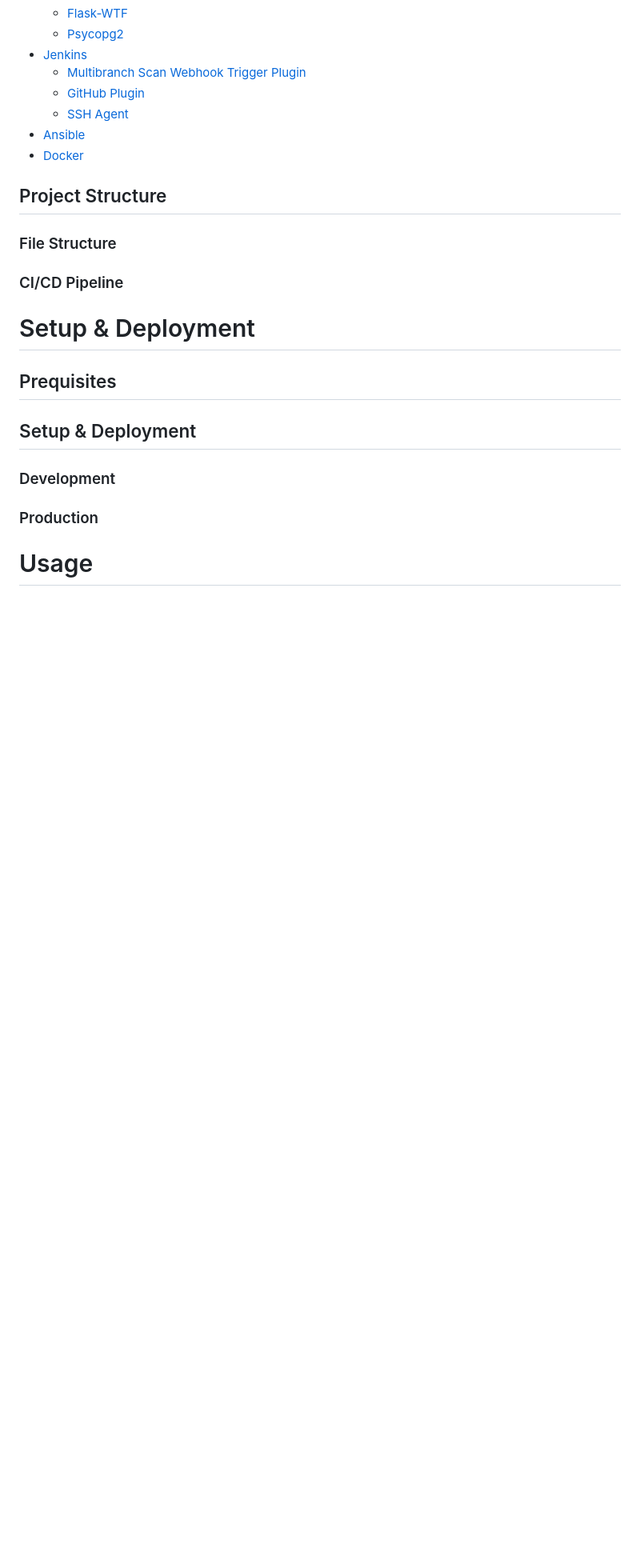
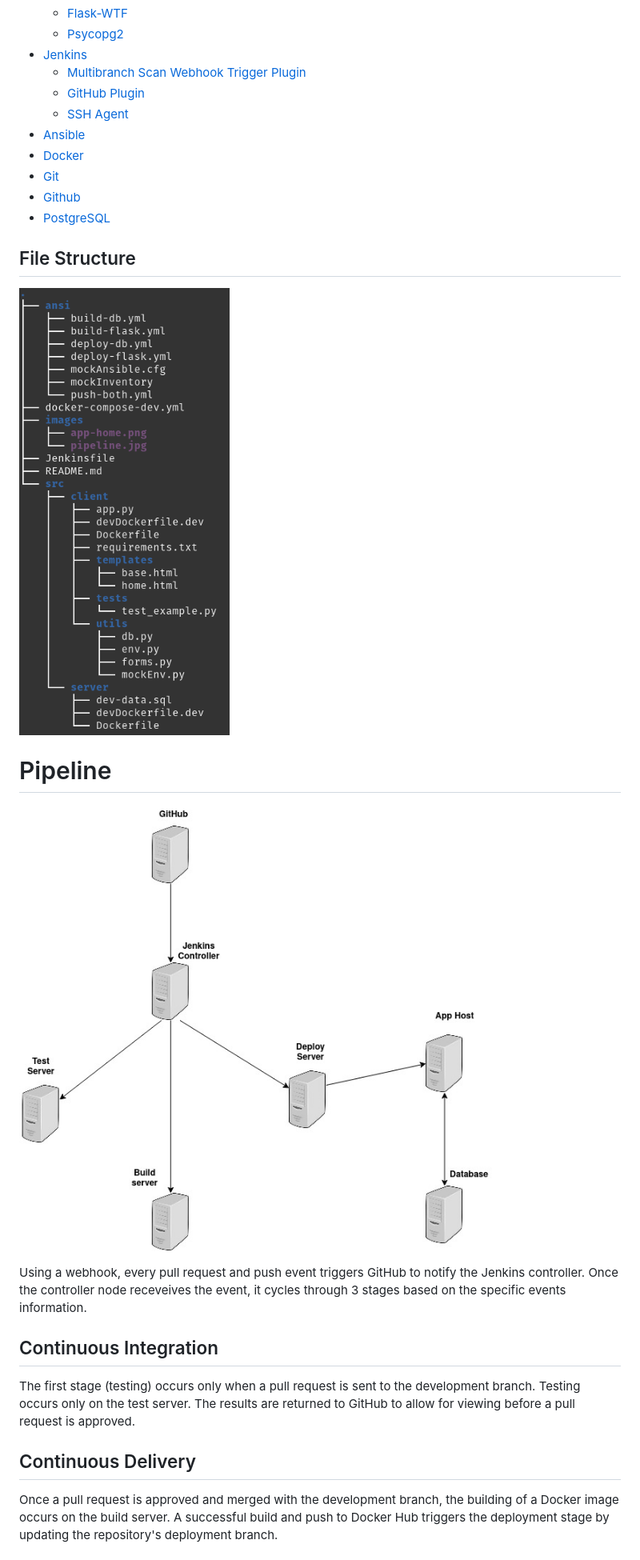
Before and after one commit to 2206-devops-batch/ChantelM-Project1, a Markdown page: README.md, the part around the change printed below. Shown: that part at 80% size. GitHub-like rendering; pictures changed too: images/file-structure.png (added), images/pipeline.jpg (added); blank space fills up the shorter version.

Commit message:
readme completed

```diff
--- a/README.md
+++ b/README.md
@@ -32,22 +31,25 @@ Web application to manage future camping locations
   - [SSH Agent](https://plugins.jenkins.io/ssh-agent/)
 - [Ansible](https://www.ansible.com/)
 - [Docker](https://www.docker.com/)
+- [Git](https://git-scm.com/doc)
+- [Github](https://github.com/)
+- [PostgreSQL](https://www.postgresql.org/)
 
-## Project Structure
+## File Structure
 
-### File Structure
+![image of project file structure](images/file-structure.png)
 
-### CI/CD Pipeline
+# Pipeline
 
-# Setup & Deployment
+![image of pipeline](images/pipeline.jpg)
 
-## Prequisites
+Using a webhook, every pull request and push event triggers GitHub to notify the Jenkins controller. Once the controller node receveives the event, it cycles through 3 stages based on the specific events information.
 
-## Setup & Deployment
+## Continuous Integration
 
-### Development
+The first stage (testing) occurs only when a pull request is sent to the development branch. Testing occurs only on the test server. The results are returned to GitHub to allow for viewing before a pull request is approved.
 
-### Production
+## Continuous Delivery
 
-# Usage
+Once a pull request is approved and merged with the development branch, the building of a Docker image occurs on the build server. A successful build and push to Docker Hub triggers the deployment stage by updating the repository's deployment branch.
 
```
Also changed, not shown: other parts of README.md (+13 -12 lines), images/app-home.png (added), 1 other file.
